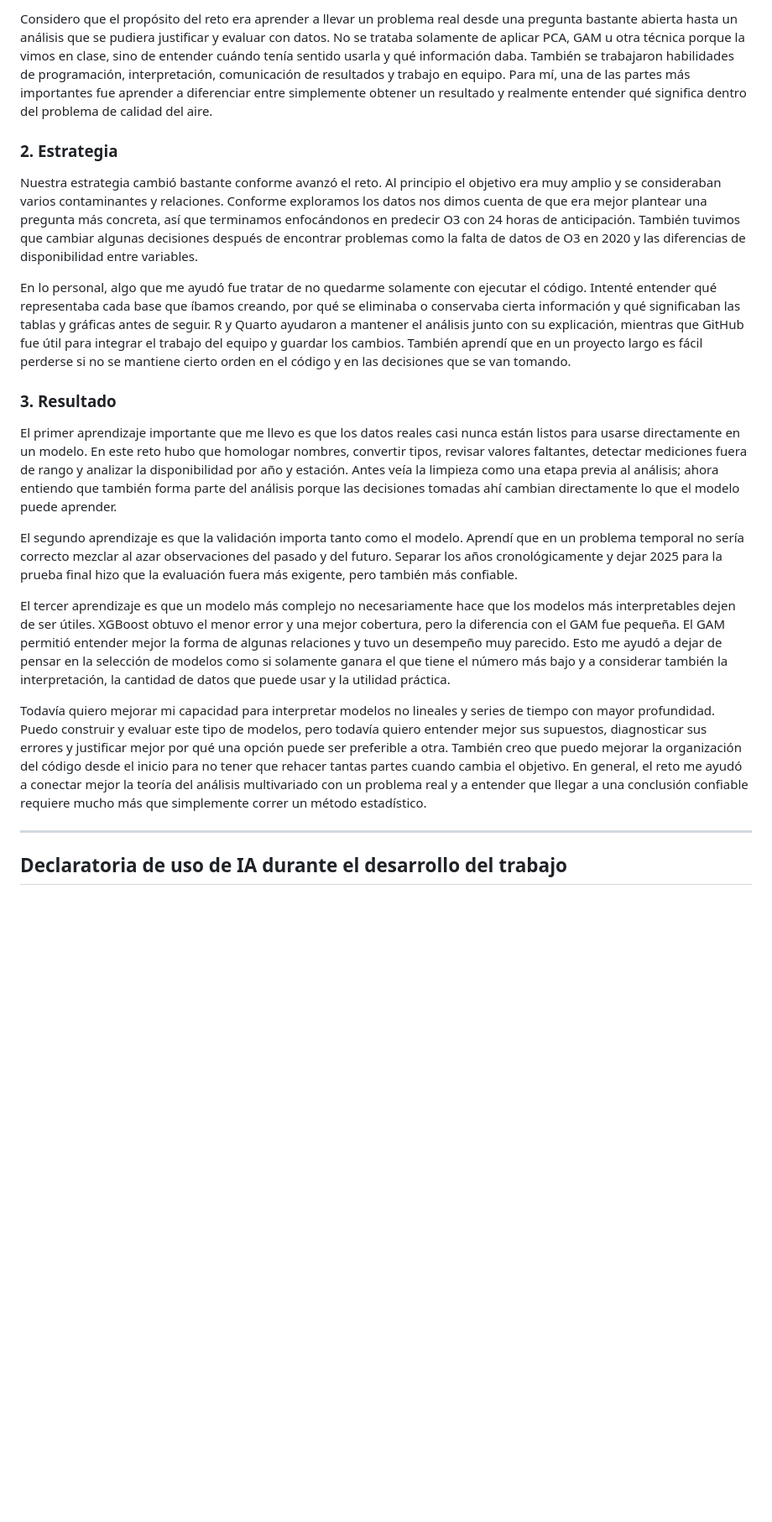
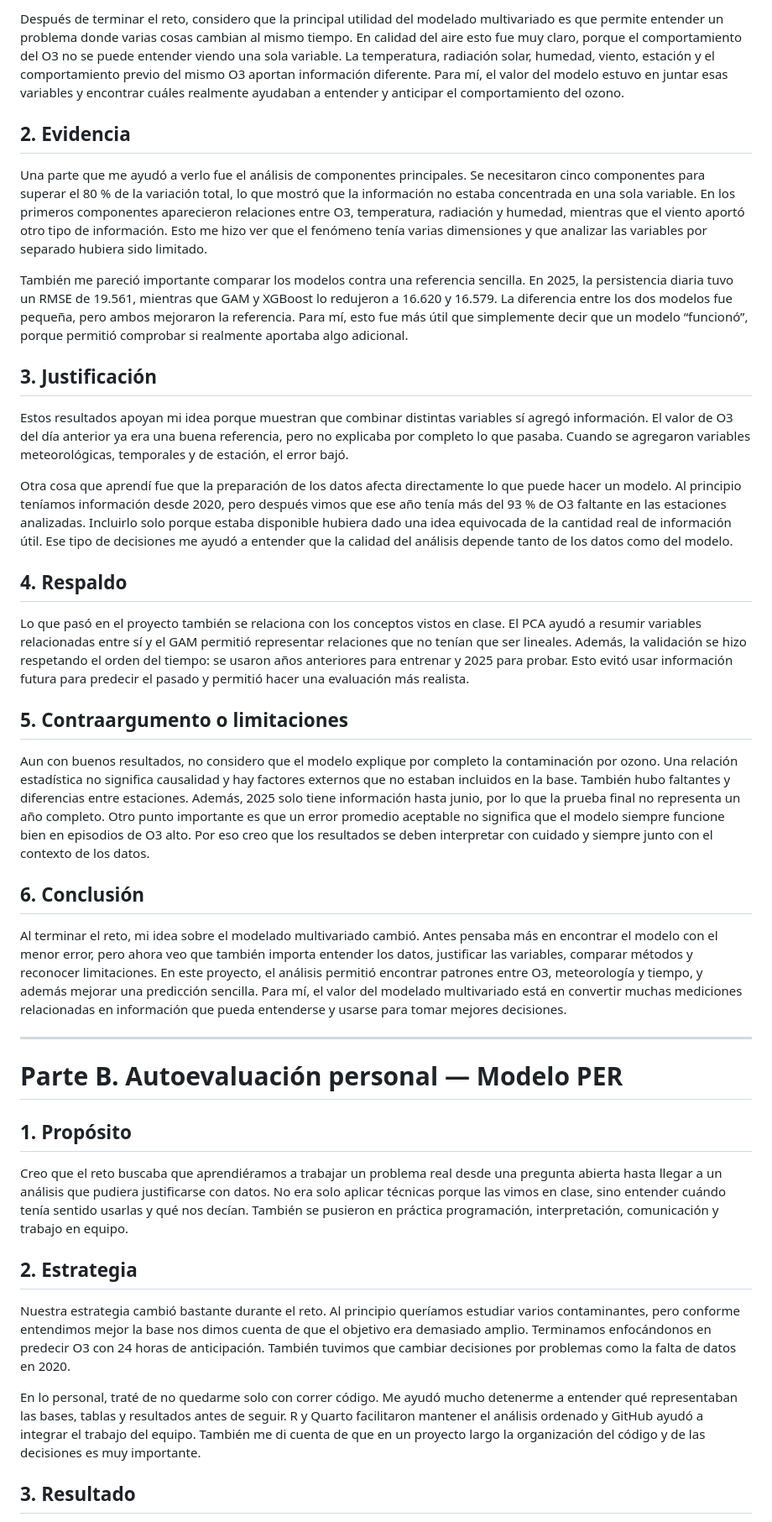
Before and after one commit to Reyivan777/Multivariados_Tareas, a Markdown page: Reflexion_final_reto_A01709445.md, the part around one of its changes. Shown at 84% size. GitHub-like rendering; blank space fills up the shorter version.

```diff
--- a/Reflexion_final_reto_A01709445.md
+++ b/Reflexion_final_reto_A01709445.md
@@ -40,22 +15,43 @@ Al terminar el reto, mi forma de ver el modelado multivariado cambió. Antes era
 
-Considero que el propósito del reto era aprender a llevar un problema real desde una pregunta bastante abierta hasta un análisis que se pudiera justificar y evaluar con datos. No se trataba solamente de aplicar PCA, GAM u otra técnica porque la vimos en clase, sino de entender cuándo tenía sentido usarla y qué información daba. También se trabajaron habilidades de programación, interpretación, comunicación de resultados y trabajo en equipo. Para mí, una de las partes más importantes fue aprender a diferenciar entre simplemente obtener un resultado y realmente entender qué significa dentro del problema de calidad del aire.
+Después de terminar el reto, considero que la principal utilidad del modelado multivariado es que permite entender un problema donde varias cosas cambian al mismo tiempo. En calidad del aire esto fue muy claro, porque el comportamiento del O3 no se puede entender viendo una sola variable. La temperatura, radiación solar, humedad, viento, estación y el comportamiento previo del mismo O3 aportan información diferente. Para mí, el valor del modelo estuvo en juntar esas variables y encontrar cuáles realmente ayudaban a entender y anticipar el comportamiento del ozono.
 
-### 2. Estrategia
+## 2. Evidencia
 
-Nuestra estrategia cambió bastante conforme avanzó el reto. Al principio el objetivo era muy amplio y se consideraban varios contaminantes y relaciones. Conforme exploramos los datos nos dimos cuenta de que era mejor plantear una pregunta más concreta, así que terminamos enfocándonos en predecir O3 con 24 horas de anticipación. También tuvimos que cambiar algunas decisiones después de encontrar problemas como la falta de datos de O3 en 2020 y las diferencias de disponibilidad entre variables.
+Una parte que me ayudó a verlo fue el análisis de componentes principales. Se necesitaron cinco componentes para superar el 80 % de la variación total, lo que mostró que la información no estaba concentrada en una sola variable. En los primeros componentes aparecieron relaciones entre O3, temperatura, radiación y humedad, mientras que el viento aportó otro tipo de información. Esto me hizo ver que el fenómeno tenía varias dimensiones y que analizar las variables por separado hubiera sido limitado.
 
-En lo personal, algo que me ayudó fue tratar de no quedarme solamente con ejecutar el código. Intenté entender qué representaba cada base que íbamos creando, por qué se eliminaba o conservaba cierta información y qué significaban las tablas y gráficas antes de seguir. R y Quarto ayudaron a mantener el análisis junto con su explicación, mientras que GitHub fue útil para integrar el trabajo del equipo y guardar los cambios. También aprendí que en un proyecto largo es fácil perderse si no se mantiene cierto orden en el código y en las decisiones que se van tomando.
+También me pareció importante comparar los modelos contra una referencia sencilla. En 2025, la persistencia diaria tuvo un RMSE de 19.561, mientras que GAM y XGBoost lo redujeron a 16.620 y 16.579. La diferencia entre los dos modelos fue pequeña, pero ambos mejoraron la referencia. Para mí, esto fue más útil que simplemente decir que un modelo “funcionó”, porque permitió comprobar si realmente aportaba algo adicional.
 
-### 3. Resultado
+## 3. Justificación
 
-El primer aprendizaje importante que me llevo es que los datos reales casi nunca están listos para usarse directamente en un modelo. En este reto hubo que homologar nombres, convertir tipos, revisar valores faltantes, detectar mediciones fuera de rango y analizar la disponibilidad por año y estación. Antes veía la limpieza como una etapa previa al análisis; ahora entiendo que también forma parte del análisis porque las decisiones tomadas ahí cambian directamente lo que el modelo puede aprender.
+Estos resultados apoyan mi idea porque muestran que combinar distintas variables sí agregó información. El valor de O3 del día anterior ya era una buena referencia, pero no explicaba por completo lo que pasaba. Cuando se agregaron variables meteorológicas, temporales y de estación, el error bajó.
 
-El segundo aprendizaje es que la validación importa tanto como el modelo. Aprendí que en un problema temporal no sería correcto mezclar al azar observaciones del pasado y del futuro. Separar los años cronológicamente y dejar 2025 para la prueba final hizo que la evaluación fuera más exigente, pero también más confiable.
+Otra cosa que aprendí fue que la preparación de los datos afecta directamente lo que puede hacer un modelo. Al principio teníamos información desde 2020, pero después vimos que ese año tenía más del 93 % de O3 faltante en las estaciones analizadas. Incluirlo solo porque estaba disponible hubiera dado una idea equivocada de la cantidad real de información útil. Ese tipo de decisiones me ayudó a entender que la calidad del análisis depende tanto de los datos como del modelo.
 
-El tercer aprendizaje es que un modelo más complejo no necesariamente hace que los modelos más interpretables dejen de ser útiles. XGBoost obtuvo el menor error y una mejor cobertura, pero la diferencia con el GAM fue pequeña. El GAM permitió entender mejor la forma de algunas relaciones y tuvo un desempeño muy parecido. Esto me ayudó a dejar de pensar en la selección de modelos como si solamente ganara el que tiene el número más bajo y a considerar también la interpretación, la cantidad de datos que puede usar y la utilidad práctica.
+## 4. Respaldo
 
-Todavía quiero mejorar mi capacidad para interpretar modelos no lineales y series de tiempo con mayor profundidad. Puedo construir y evaluar este tipo de modelos, pero todavía quiero entender mejor sus supuestos, diagnosticar sus errores y justificar mejor por qué una opción puede ser preferible a otra. También creo que puedo mejorar la organización del código desde el inicio para no tener que rehacer tantas partes cuando cambia el objetivo. En general, el reto me ayudó a conectar mejor la teoría del análisis multivariado con un problema real y a entender que llegar a una conclusión confiable requiere mucho más que simplemente correr un método estadístico.
+Lo que pasó en el proyecto también se relaciona con los conceptos vistos en clase. El PCA ayudó a resumir variables relacionadas entre sí y el GAM permitió representar relaciones que no tenían que ser lineales. Además, la validación se hizo respetando el orden del tiempo: se usaron años anteriores para entrenar y 2025 para probar. Esto evitó usar información futura para predecir el pasado y permitió hacer una evaluación más realista.
+
+## 5. Contraargumento o limitaciones
+
+Aun con buenos resultados, no considero que el modelo explique por completo la contaminación por ozono. Una relación estadística no significa causalidad y hay factores externos que no estaban incluidos en la base. También hubo faltantes y diferencias entre estaciones. Además, 2025 solo tiene información hasta junio, por lo que la prueba final no representa un año completo. Otro punto importante es que un error promedio aceptable no significa que el modelo siempre funcione bien en episodios de O3 alto. Por eso creo que los resultados se deben interpretar con cuidado y siempre junto con el contexto de los datos.
+
+## 6. Conclusión
+
+Al terminar el reto, mi idea sobre el modelado multivariado cambió. Antes pensaba más en encontrar el modelo con el menor error, pero ahora veo que también importa entender los datos, justificar las variables, comparar métodos y reconocer limitaciones. En este proyecto, el análisis permitió encontrar patrones entre O3, meteorología y tiempo, y además mejorar una predicción sencilla. Para mí, el valor del modelado multivariado está en convertir muchas mediciones relacionadas en información que pueda entenderse y usarse para tomar mejores decisiones.
 
 ---
 
-## Declaratoria de uso de IA durante el desarrollo del trabajo
+# Parte B. Autoevaluación personal — Modelo PER
+
+## 1. Propósito
+
+Creo que el reto buscaba que aprendiéramos a trabajar un problema real desde una pregunta abierta hasta llegar a un análisis que pudiera justificarse con datos. No era solo aplicar técnicas porque las vimos en clase, sino entender cuándo tenía sentido usarlas y qué nos decían. También se pusieron en práctica programación, interpretación, comunicación y trabajo en equipo.
+
+## 2. Estrategia
+
+Nuestra estrategia cambió bastante durante el reto. Al principio queríamos estudiar varios contaminantes, pero conforme entendimos mejor la base nos dimos cuenta de que el objetivo era demasiado amplio. Terminamos enfocándonos en predecir O3 con 24 horas de anticipación. También tuvimos que cambiar decisiones por problemas como la falta de datos en 2020.
+
+En lo personal, traté de no quedarme solo con correr código. Me ayudó mucho detenerme a entender qué representaban las bases, tablas y resultados antes de seguir. R y Quarto facilitaron mantener el análisis ordenado y GitHub ayudó a integrar el trabajo del equipo. También me di cuenta de que en un proyecto largo la organización del código y de las decisiones es muy importante.
+
+## 3. Resultado
+
```
Also changed, not shown: other parts of Reflexion_final_reto_A01709445.md (+16 -36 lines).
